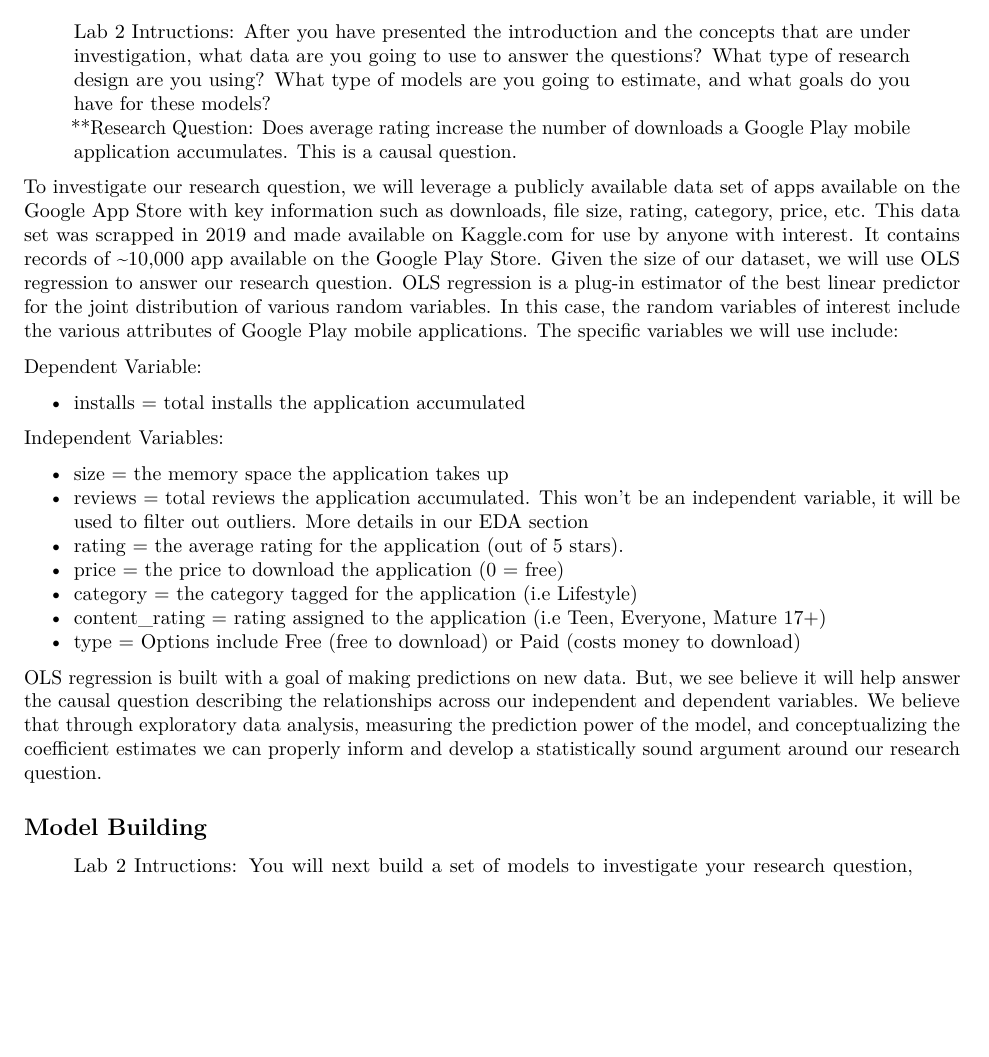
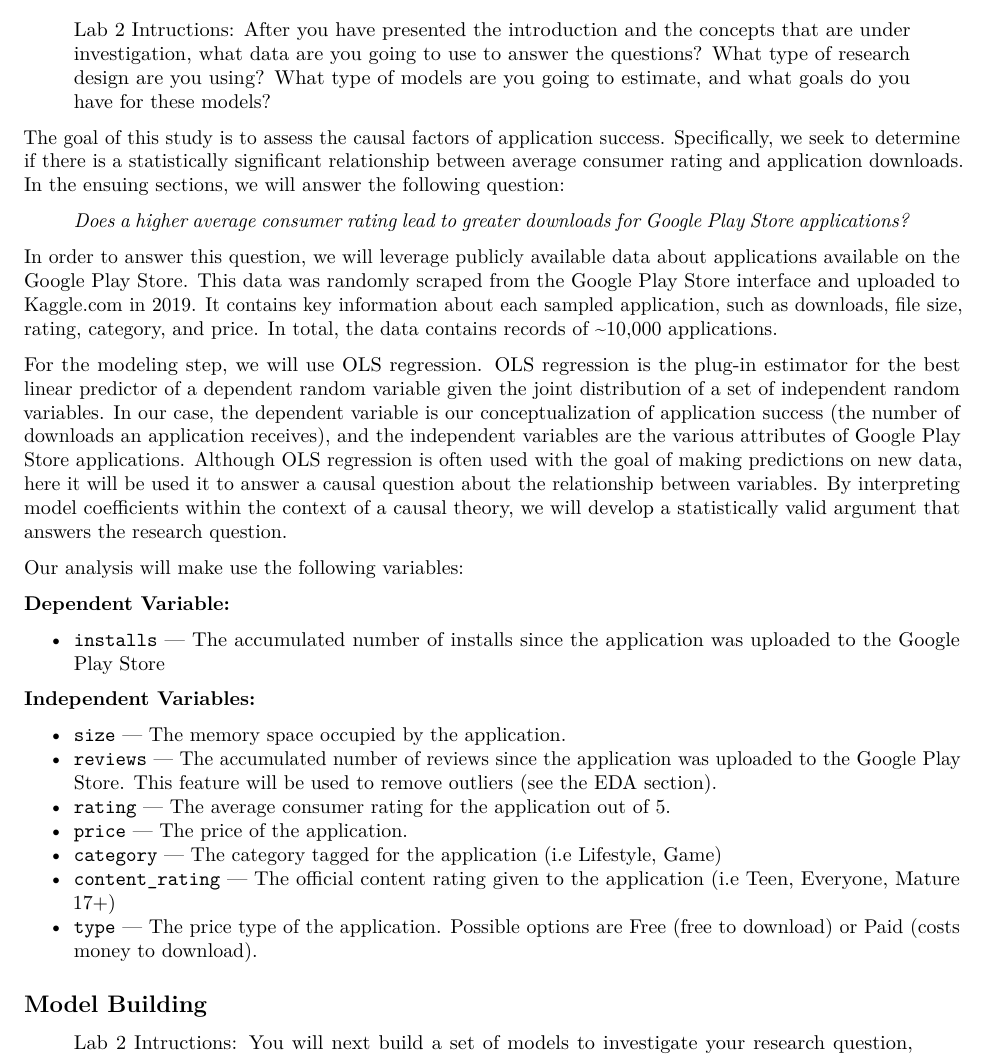
Before and after one commit to orenscarmeli/w203-project2-oren-romain-oleg-sam, an R Markdown document (lab_2.Rmd): part of page 2 of 5, cut so that both start at the same text, the shorter picture padded with empty space. The pictures show the output file lab_2.pdf that the author committed with the source.

Commit message:
Edits to the data section

```diff
--- a/lab_2.Rmd
+++ b/lab_2.Rmd
@@ -39,25 +39,32 @@ The paper is structured as follows. Section 2 outlines our research question, th
 \section{Data and Research Design}
 
 >Lab 2 Intructions: After you have presented the introduction and the concepts that are under investigation, what data are you going to use to answer the questions? What type of research design are you using? What type of models are you going to estimate, and what goals do you have for these models?
-**Research Question: Does average rating increase the number of downloads a Google Play mobile application accumulates. This is a causal question.
 
-To investigate our research question, we will leverage a publicly available data set of apps available on the Google App Store with key information such as downloads, file size, rating, category, price, etc. This data set was scrapped in 2019 and made available on Kaggle.com for use by anyone with interest. It contains records of ~10,000 app available on the Google Play Store. Given the size of our dataset, we will use OLS regression to answer our research question. OLS regression is a plug-in estimator of the best linear predictor for the joint distribution of various random variables. In this case, the random variables of interest include the various attributes of Google Play mobile applications. The specific variables we will use include:
+The goal of this study is to assess the causal factors of application success. Specifically, we seek to determine if there is a statistically significant relationship between average consumer rating and application downloads. In the ensuing sections, we will answer the following question:
 
-Dependent Variable:
+>\textit{Does a higher average consumer rating lead to greater downloads for Google Play Store applications?}
 
-* installs = total installs the application accumulated
+\par
+In order to answer this question, we will leverage publicly available data about applications available on the Google Play Store. This data was randomly scraped from the Google Play Store interface and uploaded to Kaggle.com in 2019. It contains key information about each sampled application, such as downloads, file size, rating, category, and price. In total, the data contains records of ~10,000 applications.
 
-Independent Variables:
+\par
+For the modeling step, we will use OLS regression. OLS regression is the plug-in estimator for the best linear predictor of a dependent random variable given the joint distribution of a set of independent random variables. In our case, the dependent variable is our conceptualization of application success (the number of downloads an application receives), and the independent variables are the various attributes of Google Play Store applications. Although OLS regression is often used with the goal of making predictions on new data, here it will be used it to answer a causal question about the relationship between variables. By interpreting model coefficients within the context of a causal theory, we will develop a statistically valid argument that answers the research question.
 
-* size = the memory space the application takes up
-* reviews = total reviews the application accumulated. This won't be an independent variable, it will be used to filter out outliers. More details in our EDA section
-* rating = the average rating for the application (out of 5 stars).
-* price = the price to download the application (0 = free)
-* category = the category tagged for the application (i.e Lifestyle)
-* content_rating = rating assigned to the application (i.e Teen, Everyone, Mature 17+)
-* type = Options include Free (free to download) or Paid (costs money to download)
+Our analysis will make use the following variables:
 
-OLS regression is built with a goal of making predictions on new data. But, we see believe it will help answer the causal question describing the relationships across our independent and dependent variables. We believe that through exploratory data analysis, measuring the prediction power of the model, and conceptualizing the coefficient estimates we can properly inform and develop a statistically sound argument around our research question.
+\textbf{Dependent Variable:}
+
+* `installs` — The accumulated number of installs since the application was uploaded to the Google Play Store
+
+\textbf{Independent Variables:}
+
+* `size` — The memory space occupied by the application.
+* `reviews` — The accumulated number of reviews since the application was uploaded to the Google Play Store. This feature will be used to remove outliers (see the EDA section).
+* `rating` — The average consumer rating for the application out of 5.
+* `price` — The price of the application.
+* `category` — The category tagged for the application (i.e Lifestyle, Game)
+* `content_rating` — The official content rating given to the application (i.e Teen, Everyone, Mature 17+)
+* `type` — The price type of the application. Possible options are Free (free to download) or Paid (costs money to download).
 
 \subsection{Model Building}
 
```
Also changed, not shown: lab_2.pdf.
